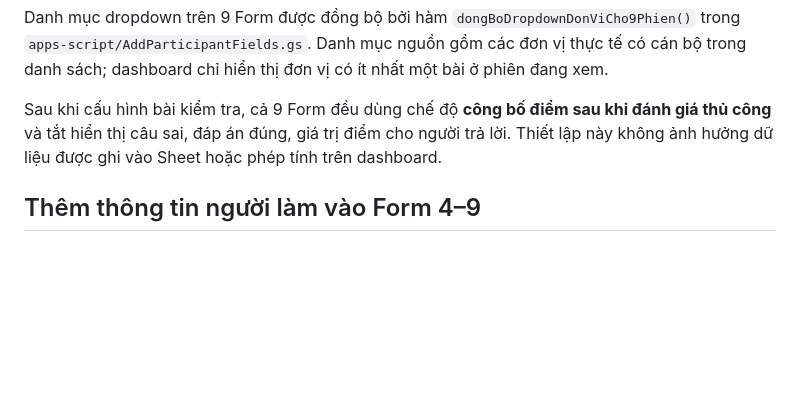
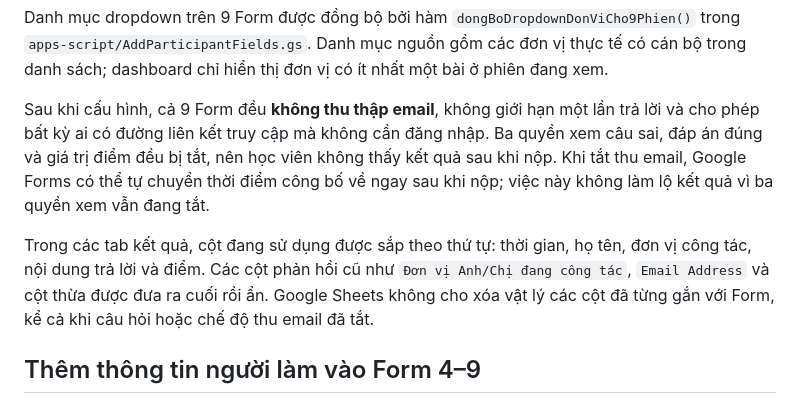
Before and after one commit to Na30vn/ket-qua-9-phien-tap-huan-dashboard, a Markdown page: README.md, the part around the change. GitHub-like rendering; blank space fills up the shorter version.

Commit message:
Document anonymous form and cleaned sheet settings

```diff
--- a/README.md
+++ b/README.md
@@ -31,7 +31,9 @@ Web App chỉ trả dữ liệu tổng hợp và câu trả lời đã ẩn emai
 
 Danh mục dropdown trên 9 Form được đồng bộ bởi hàm `dongBoDropdownDonViCho9Phien()` trong `apps-script/AddParticipantFields.gs`. Danh mục nguồn gồm các đơn vị thực tế có cán bộ trong danh sách; dashboard chỉ hiển thị đơn vị có ít nhất một bài ở phiên đang xem.
 
-Sau khi cấu hình bài kiểm tra, cả 9 Form đều dùng chế độ **công bố điểm sau khi đánh giá thủ công** và tắt hiển thị câu sai, đáp án đúng, giá trị điểm cho người trả lời. Thiết lập này không ảnh hưởng dữ liệu được ghi vào Sheet hoặc phép tính trên dashboard.
+Sau khi cấu hình, cả 9 Form đều **không thu thập email**, không giới hạn một lần trả lời và cho phép bất kỳ ai có đường liên kết truy cập mà không cần đăng nhập. Ba quyền xem câu sai, đáp án đúng và giá trị điểm đều bị tắt, nên học viên không thấy kết quả sau khi nộp. Khi tắt thu email, Google Forms có thể tự chuyển thời điểm công bố về ngay sau khi nộp; việc này không làm lộ kết quả vì ba quyền xem vẫn đang tắt.
+
+Trong các tab kết quả, cột đang sử dụng được sắp theo thứ tự: thời gian, họ tên, đơn vị công tác, nội dung trả lời và điểm. Các cột phản hồi cũ như `Đơn vị Anh/Chị đang công tác`, `Email Address` và cột thừa được đưa ra cuối rồi ẩn. Google Sheets không cho xóa vật lý các cột đã từng gắn với Form, kể cả khi câu hỏi hoặc chế độ thu email đã tắt.
 
 ## Thêm thông tin người làm vào Form 4–9
 
```
